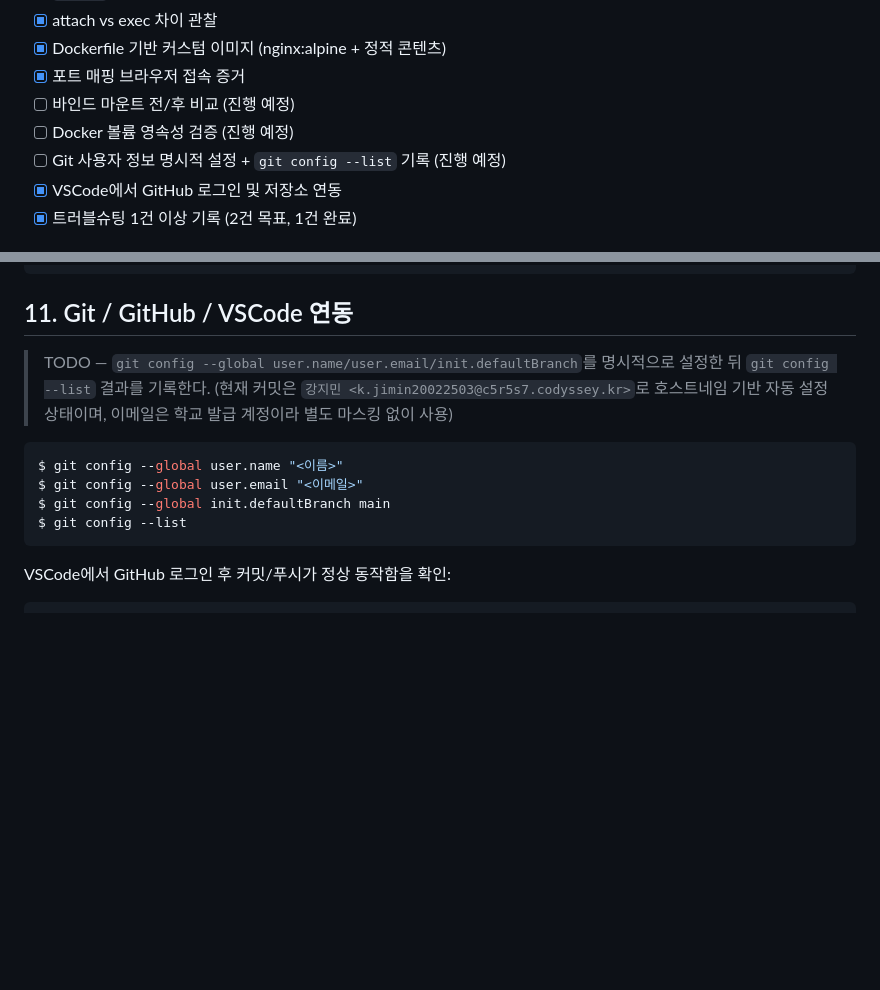
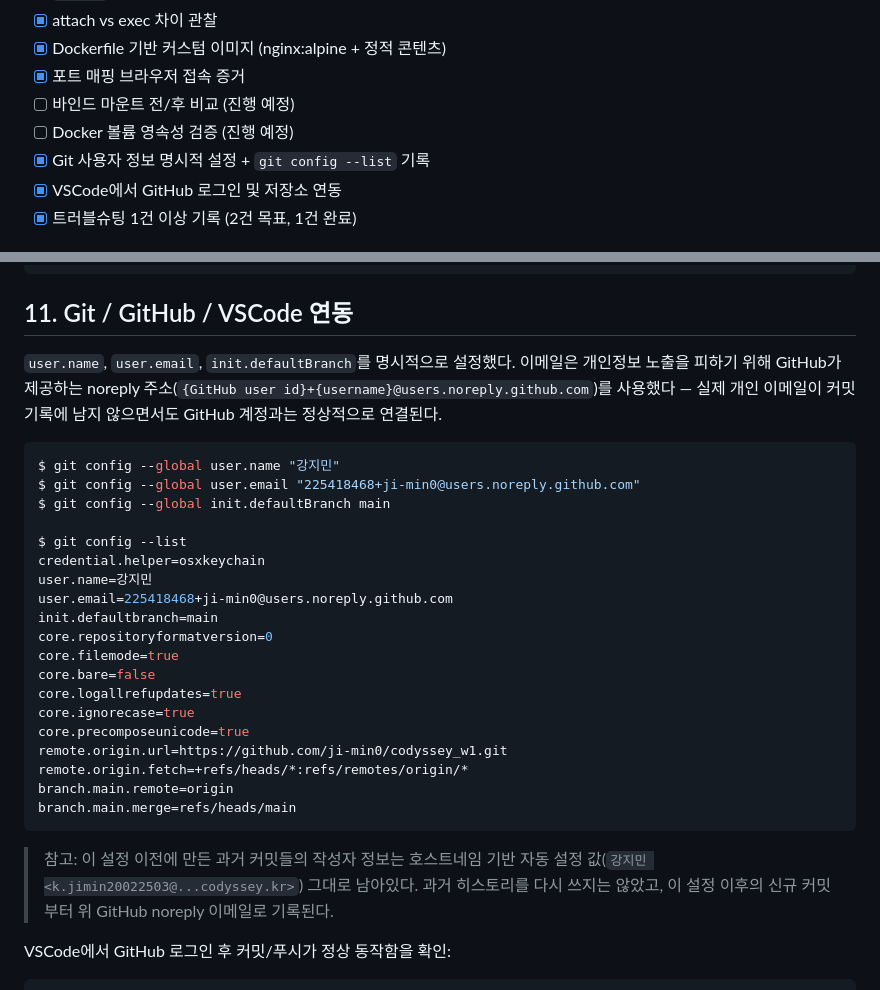
Before and after one commit to ji-min0/codyssey_w1, a Markdown page: README.md, 2 parts joined by grey strips. Rendered like a GitHub page; blank space fills up the shorter version.

Commit message:
docs: record explicit git config and git config --list output

````diff
--- a/README.md
+++ b/README.md
@@ -49,7 +49,7 @@ Docker version 28.5.2, build ecc6942
 - [x] 포트 매핑 브라우저 접속 증거
 - [ ] 바인드 마운트 전/후 비교 (진행 예정)
 - [ ] Docker 볼륨 영속성 검증 (진행 예정)
-- [ ] Git 사용자 정보 명시적 설정 + `git config --list` 기록 (진행 예정)
+- [x] Git 사용자 정보 명시적 설정 + `git config --list` 기록
 - [x] VSCode에서 GitHub 로그인 및 저장소 연동
 - [x] 트러블슈팅 1건 이상 기록 (2건 목표, 1건 완료)
 
@@ -394,16 +394,35 @@ $ docker run -it --name vol-test2 -v my-data:/data ubuntu bash
 
 ## 11. Git / GitHub / VSCode 연동
 
-> TODO — `git config --global user.name/user.email/init.defaultBranch`를 명시적으로 설정한 뒤
-> `git config --list` 결과를 기록한다. (현재 커밋은 `강지민 <k.jimin20022503@c5r5s7.codyssey.kr>`로
-> 호스트네임 기반 자동 설정 상태이며, 이메일은 학교 발급 계정이라 별도 마스킹 없이 사용)
+`user.name`, `user.email`, `init.defaultBranch`를 명시적으로 설정했다. 이메일은 개인정보 노출을 피하기 위해
+GitHub가 제공하는 noreply 주소(`{GitHub user id}+{username}@users.noreply.github.com`)를 사용했다 —
+실제 개인 이메일이 커밋 기록에 남지 않으면서도 GitHub 계정과는 정상적으로 연결된다.
 
 ```bash
-$ git config --global user.name "<이름>"
-$ git config --global user.email "<이메일>"
+$ git config --global user.name "강지민"
+$ git config --global user.email "225418468+ji-min0@users.noreply.github.com"
 $ git config --global init.defaultBranch main
+
 $ git config --list
+credential.helper=osxkeychain
+user.name=강지민
+user.email=225418468+ji-min0@users.noreply.github.com
+init.defaultbranch=main
+core.repositoryformatversion=0
+core.filemode=true
+core.bare=false
+core.logallrefupdates=true
+core.ignorecase=true
+core.precomposeunicode=true
+remote.origin.url=https://github.com/ji-min0/codyssey_w1.git
+remote.origin.fetch=+refs/heads/*:refs/remotes/origin/*
+branch.main.remote=origin
+branch.main.merge=refs/heads/main
 ```
+
+> 참고: 이 설정 이전에 만든 과거 커밋들의 작성자 정보는 호스트네임 기반 자동 설정 값(`강지민
+> <k.jimin20022503@...codyssey.kr>`) 그대로 남아있다. 과거 히스토리를 다시 쓰지는 않았고,
+> 이 설정 이후의 신규 커밋부터 위 GitHub noreply 이메일로 기록된다.
 
 VSCode에서 GitHub 로그인 후 커밋/푸시가 정상 동작함을 확인:
 
````
